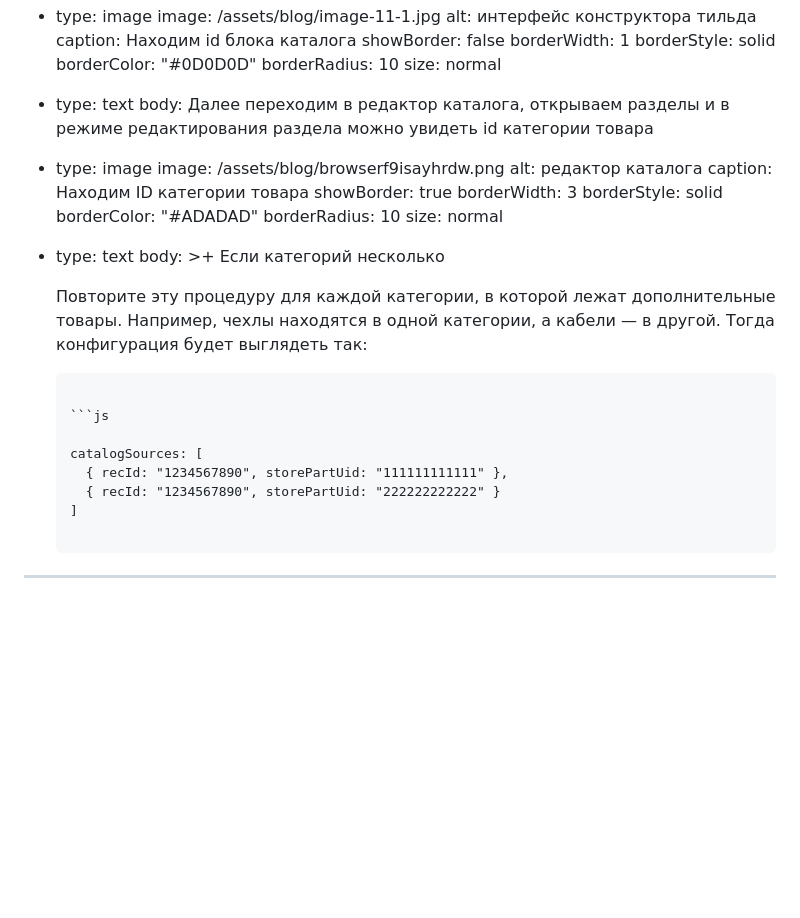
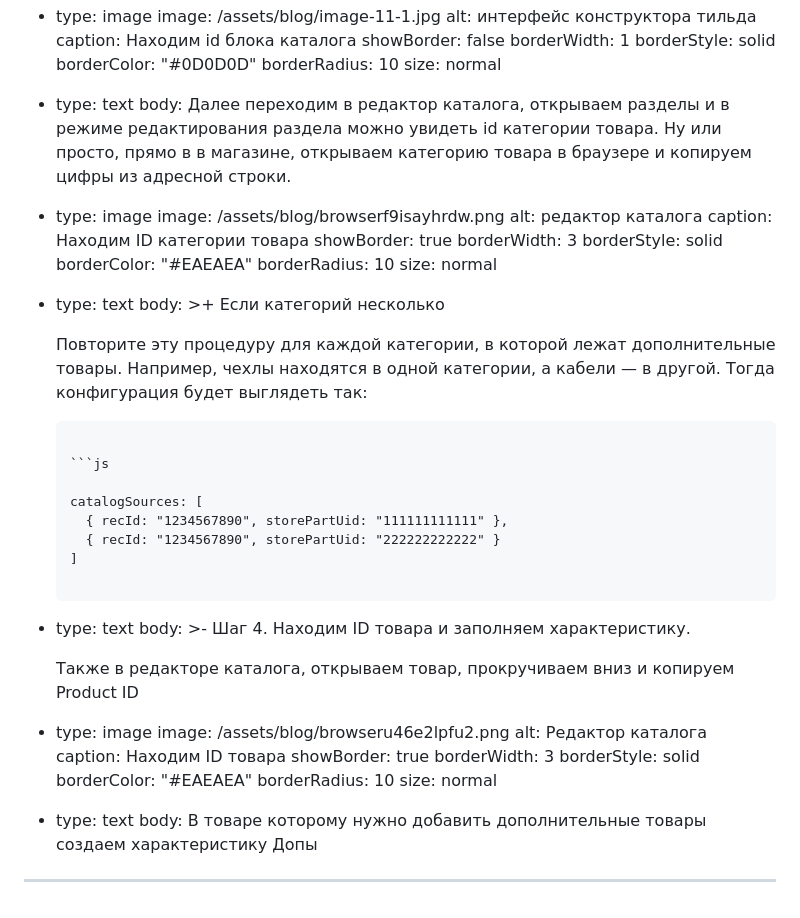
Before and after one commit to Nefedorb/evgenbond-site, a Markdown page: content/blog/2026-06-13-.md, the part around the change. Rendered like a GitHub page; blank space fills up the shorter version.

Commit message:
Update content/blog/2026-06-13-.md (via Pages CMS)

````diff
--- a/content/blog/2026-06-13-.md
+++ b/content/blog/2026-06-13-.md
@@ -244,7 +244,9 @@ blocks:
     size: normal
   - type: text
     body: Далее переходим в редактор каталога, открываем разделы и в режиме
-      редактирования раздела можно увидеть id категории товара
+      редактирования раздела можно увидеть id категории товара. Ну или просто,
+      прямо в в магазине, открываем категорию товара в браузере и копируем цифры
+      из адресной строки.
   - type: image
     image: /assets/blog/browserf9isayhrdw.png
     alt: редактор каталога
@@ -252,7 +254,7 @@ blocks:
     showBorder: true
     borderWidth: 3
     borderStyle: solid
-    borderColor: "#ADADAD"
+    borderColor: "#EAEAEA"
     borderRadius: 10
     size: normal
   - type: text
@@ -275,4 +277,25 @@ blocks:
       ]
 
       ```
+
+  - type: text
+    body: >-
+      Шаг 4. Находим ID товара и заполняем характеристику.
+
+
+      Также в редакторе каталога, открываем товар, прокручиваем вниз и копируем
+      Product ID
+  - type: image
+    image: /assets/blog/browseru46e2lpfu2.png
+    alt: Редактор каталога
+    caption: Находим ID товара
+    showBorder: true
+    borderWidth: 3
+    borderStyle: solid
+    borderColor: "#EAEAEA"
+    borderRadius: 10
+    size: normal
+  - type: text
+    body: В товаре которому нужно добавить дополнительные товары создаем
+      характеристику Допы
 ---
````
